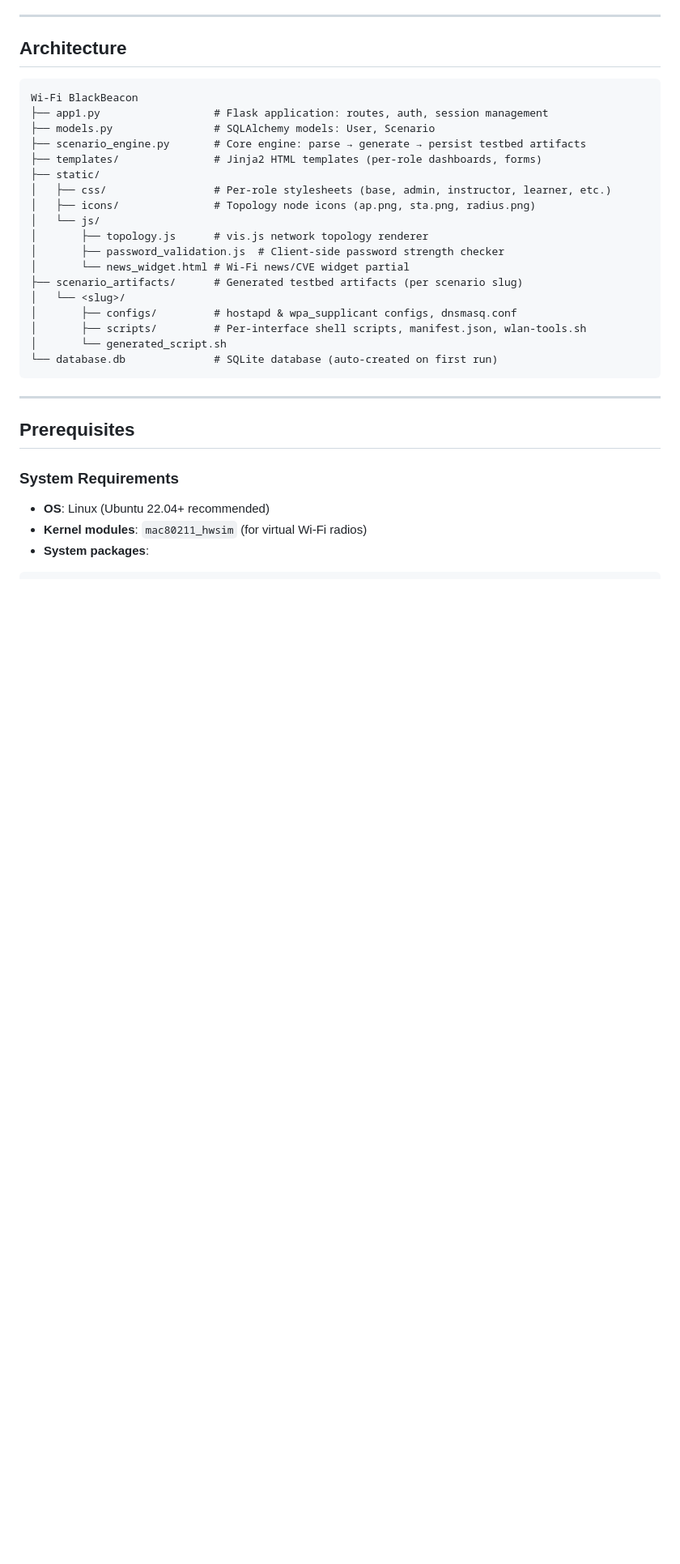
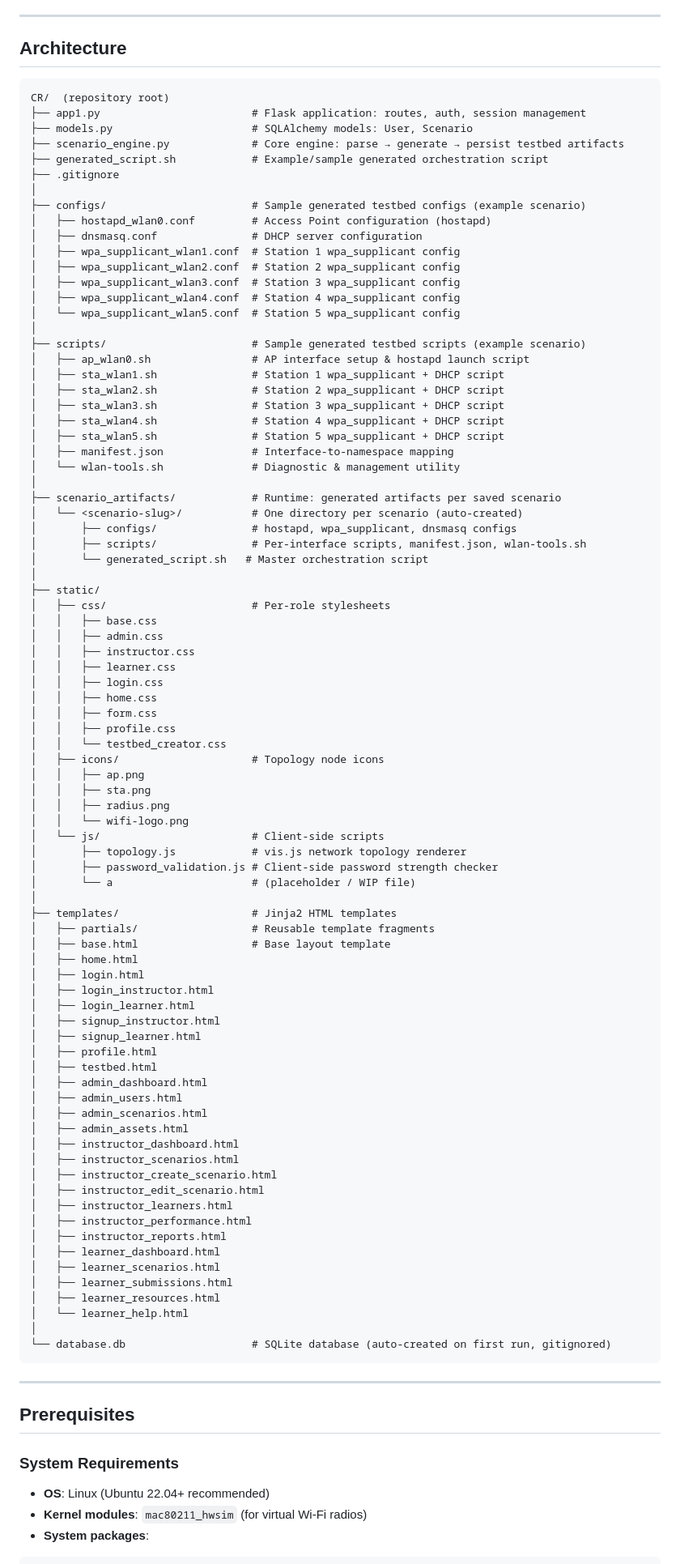
Before and after one commit to byrkam/CR, a Markdown page: README.md, the part around one of its changes. Shown at 81% size. Rendered like a GitHub page; blank space fills up the shorter version.

````diff
--- a/README.md
+++ b/README.md
@@ -67,24 +67,88 @@ Learners gain access to those scenarios along with a live Wi-Fi security news fe
 ## Architecture
 
 ```
-Wi-Fi BlackBeacon
-├── app1.py                  # Flask application: routes, auth, session management
-├── models.py                # SQLAlchemy models: User, Scenario
-├── scenario_engine.py       # Core engine: parse → generate → persist testbed artifacts
-├── templates/               # Jinja2 HTML templates (per-role dashboards, forms)
+CR/  (repository root)
+├── app1.py                        # Flask application: routes, auth, session management
+├── models.py                      # SQLAlchemy models: User, Scenario
+├── scenario_engine.py             # Core engine: parse → generate → persist testbed artifacts
+├── generated_script.sh            # Example/sample generated orchestration script
+├── .gitignore
+│
+├── configs/                       # Sample generated testbed configs (example scenario)
+│   ├── hostapd_wlan0.conf         # Access Point configuration (hostapd)
+│   ├── dnsmasq.conf               # DHCP server configuration
+│   ├── wpa_supplicant_wlan1.conf  # Station 1 wpa_supplicant config
+│   ├── wpa_supplicant_wlan2.conf  # Station 2 wpa_supplicant config
+│   ├── wpa_supplicant_wlan3.conf  # Station 3 wpa_supplicant config
+│   ├── wpa_supplicant_wlan4.conf  # Station 4 wpa_supplicant config
+│   └── wpa_supplicant_wlan5.conf  # Station 5 wpa_supplicant config
+│
+├── scripts/                       # Sample generated testbed scripts (example scenario)
+│   ├── ap_wlan0.sh                # AP interface setup & hostapd launch script
+│   ├── sta_wlan1.sh               # Station 1 wpa_supplicant + DHCP script
+│   ├── sta_wlan2.sh               # Station 2 wpa_supplicant + DHCP script
+│   ├── sta_wlan3.sh               # Station 3 wpa_supplicant + DHCP script
+│   ├── sta_wlan4.sh               # Station 4 wpa_supplicant + DHCP script
+│   ├── sta_wlan5.sh               # Station 5 wpa_supplicant + DHCP script
+│   ├── manifest.json              # Interface-to-namespace mapping
+│   └── wlan-tools.sh              # Diagnostic & management utility
+│
+├── scenario_artifacts/            # Runtime: generated artifacts per saved scenario
+│   └── <scenario-slug>/           # One directory per scenario (auto-created)
+│       ├── configs/               # hostapd, wpa_supplicant, dnsmasq configs
+│       ├── scripts/               # Per-interface scripts, manifest.json, wlan-tools.sh
+│       └── generated_script.sh   # Master orchestration script
+│
 ├── static/
-│   ├── css/                 # Per-role stylesheets (base, admin, instructor, learner, etc.)
-│   ├── icons/               # Topology node icons (ap.png, sta.png, radius.png)
-│   └── js/
-│       ├── topology.js      # vis.js network topology renderer
-│       ├── password_validation.js  # Client-side password strength checker
-│       └── news_widget.html # Wi-Fi news/CVE widget partial
-├── scenario_artifacts/      # Generated testbed artifacts (per scenario slug)
-│   └── <slug>/
-│       ├── configs/         # hostapd & wpa_supplicant configs, dnsmasq.conf
-│       ├── scripts/         # Per-interface shell scripts, manifest.json, wlan-tools.sh
-│       └── generated_script.sh
-└── database.db              # SQLite database (auto-created on first run)
+│   ├── css/                       # Per-role stylesheets
+│   │   ├── base.css
+│   │   ├── admin.css
+│   │   ├── instructor.css
+│   │   ├── learner.css
+│   │   ├── login.css
+│   │   ├── home.css
+│   │   ├── form.css
+│   │   ├── profile.css
+│   │   └── testbed_creator.css
+│   ├── icons/                     # Topology node icons
+│   │   ├── ap.png
+│   │   ├── sta.png
+│   │   ├── radius.png
+│   │   └── wifi-logo.png
+│   └── js/                        # Client-side scripts
+│       ├── topology.js            # vis.js network topology renderer
+│       ├── password_validation.js # Client-side password strength checker
+│       └── a                      # (placeholder / WIP file)
+│
+├── templates/                     # Jinja2 HTML templates
+│   ├── partials/                  # Reusable template fragments
+│   ├── base.html                  # Base layout template
+│   ├── home.html
+│   ├── login.html
+│   ├── login_instructor.html
+│   ├── login_learner.html
+│   ├── signup_instructor.html
+│   ├── signup_learner.html
+│   ├── profile.html
+│   ├── testbed.html
+│   ├── admin_dashboard.html
+│   ├── admin_users.html
+│   ├── admin_scenarios.html
+│   ├── admin_assets.html
+│   ├── instructor_dashboard.html
+│   ├── instructor_scenarios.html
+│   ├── instructor_create_scenario.html
+│   ├── instructor_edit_scenario.html
+│   ├── instructor_learners.html
+│   ├── instructor_performance.html
+│   ├── instructor_reports.html
+│   ├── learner_dashboard.html
+│   ├── learner_scenarios.html
+│   ├── learner_submissions.html
+│   ├── learner_resources.html
+│   └── learner_help.html
+│
+└── database.db                    # SQLite database (auto-created on first run, gitignored)
 ```
 
 ---
````
Also changed, not shown: other parts of README.md (+2 -2 lines).
